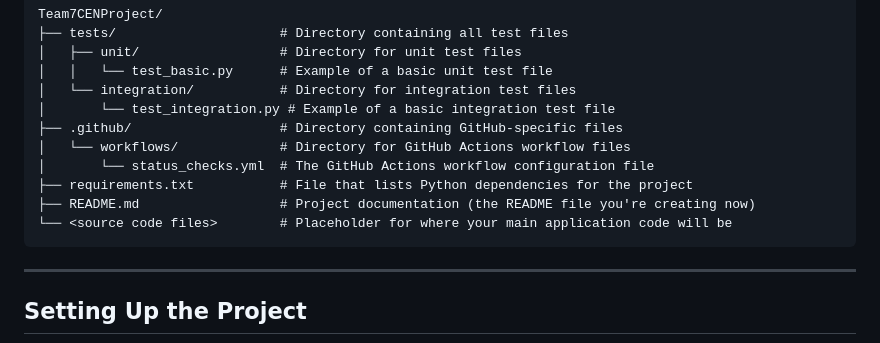
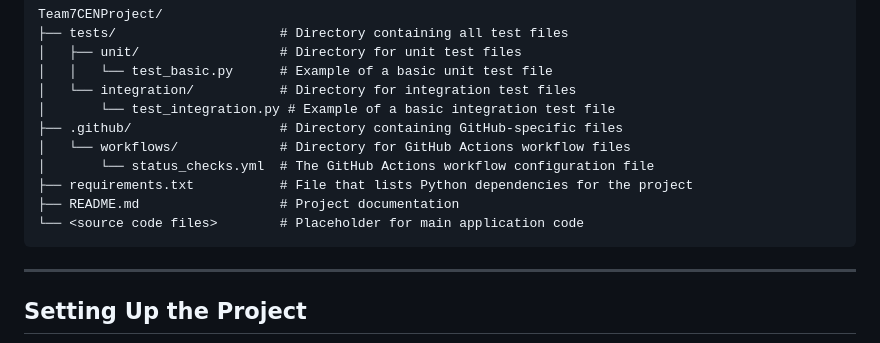
Before and after one commit to chloe-crews/Team7CENProject, a Markdown page: README.md, the part around the change. GitHub-like rendering.

Commit message:
Fix Project Structure in ReadMe

````diff
--- a/README.md
+++ b/README.md
@@ -36,8 +36,8 @@ Team7CENProject/
 │   └── workflows/             # Directory for GitHub Actions workflow files
 │       └── status_checks.yml  # The GitHub Actions workflow configuration file
 ├── requirements.txt           # File that lists Python dependencies for the project
-├── README.md                  # Project documentation (the README file you're creating now)
-└── <source code files>        # Placeholder for where your main application code will be
+├── README.md                  # Project documentation
+└── <source code files>        # Placeholder for main application code
 ```
 
 ---
````
